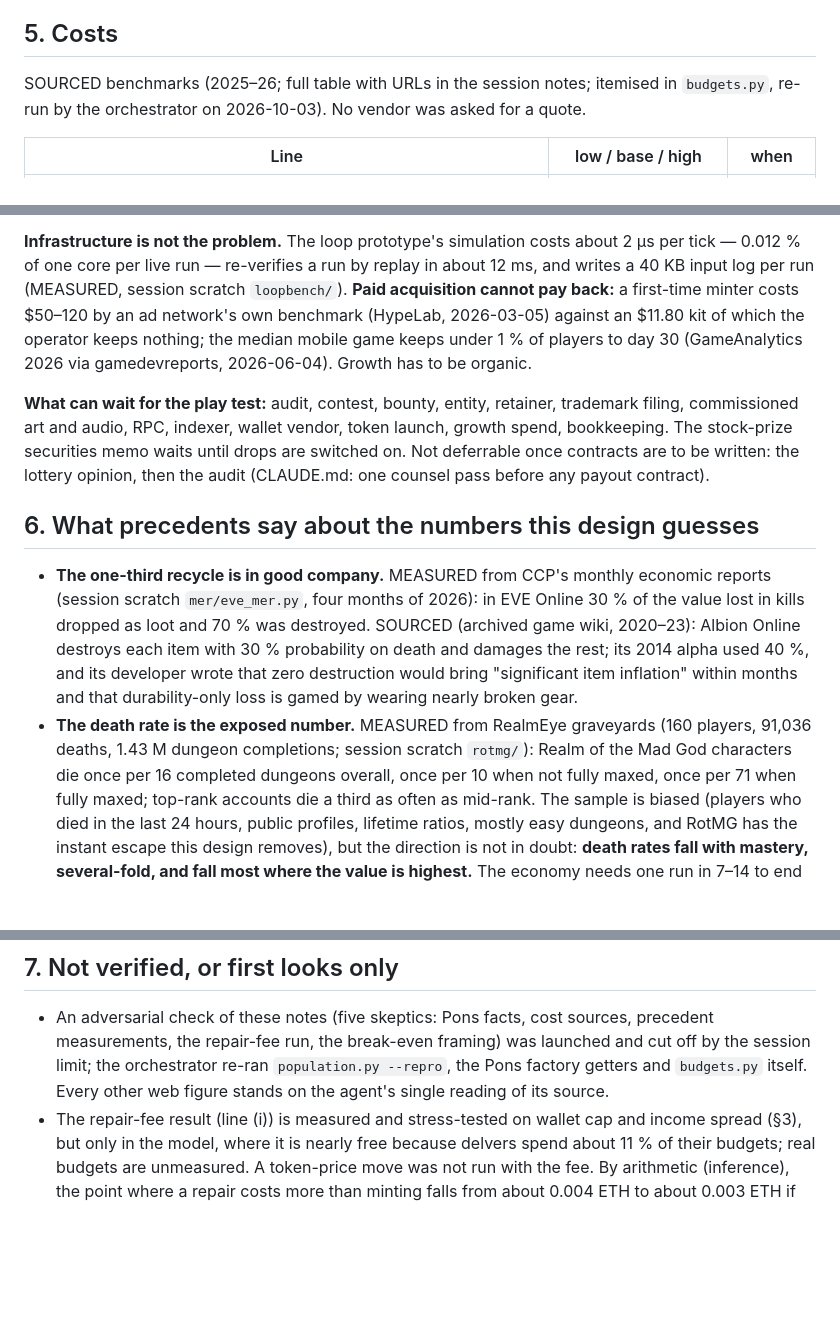
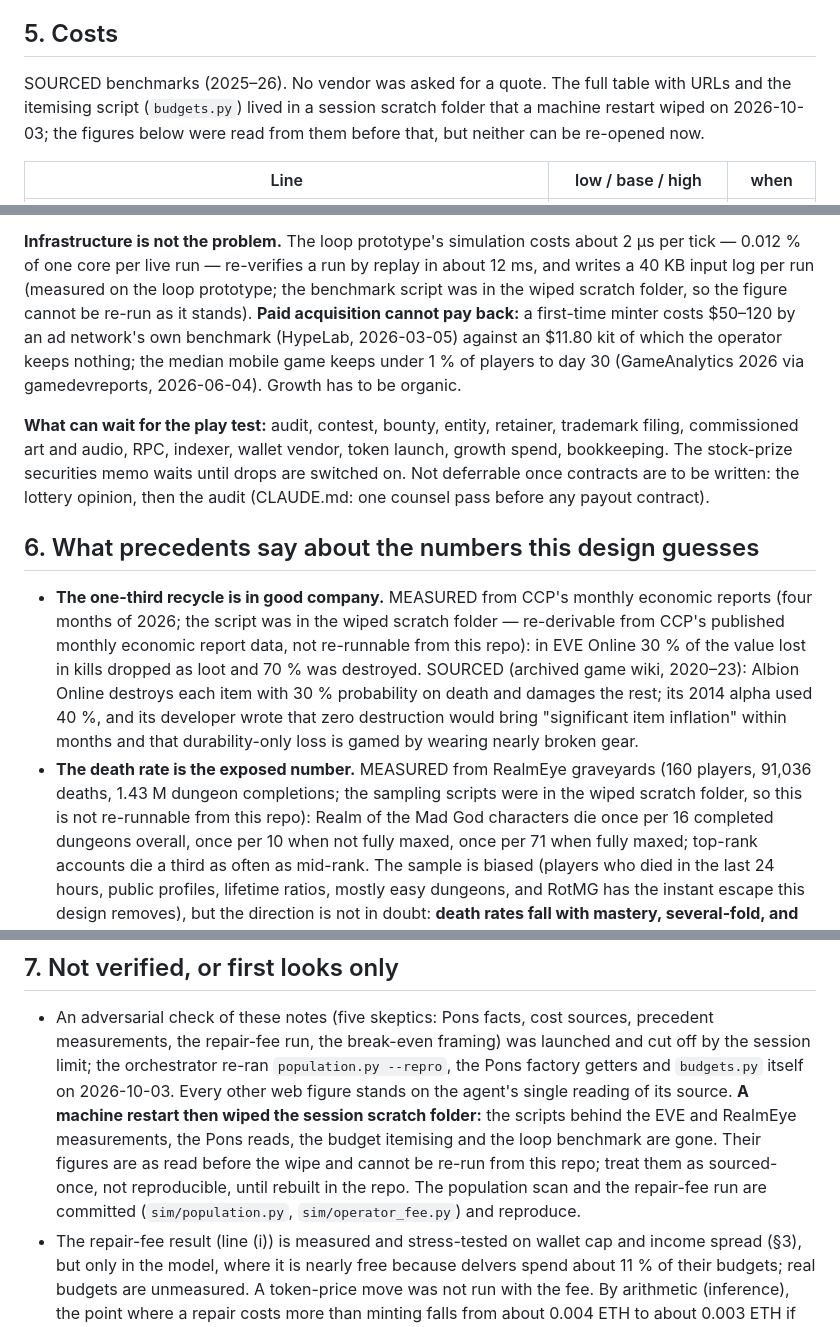
Before and after one commit to Aothe/Oubliette, a Markdown page: docs/capital.md, 3 parts joined by grey strips. Drawn GitHub-style; blank space fills up the shorter version.

Commit message:
update: capital note — mark the figures whose scratch scripts were wiped as not reproducible
Co-Authored-By: Claude Opus 5.5 <noreply@anthropic.com>

```diff
--- a/docs/capital.md
+++ b/docs/capital.md
@@ -170,8 +170,9 @@ Realm of the Mad God averaged 1,482 concurrent Steam players in September 2026
 
 ## 5. Costs
 
-SOURCED benchmarks (2025–26; full table with URLs in the session notes; itemised in `budgets.py`,
-re-run by the orchestrator on 2026-10-03). No vendor was asked for a quote.
+SOURCED benchmarks (2025–26). No vendor was asked for a quote. The full table with URLs and the
+itemising script (`budgets.py`) lived in a session scratch folder that a machine restart wiped on
+2026-10-03; the figures below were read from them before that, but neither can be re-opened now.
 
 | Line | low / base / high | when |
 |---|---|---|
@@ -212,7 +214,8 @@ them, refunds after an incident, and the operator's own living costs. Widest unc
 
 **Infrastructure is not the problem.** The loop prototype's simulation costs about 2 µs per tick
 — 0.012 % of one core per live run — re-verifies a run by replay in about 12 ms, and writes a
-40 KB input log per run (MEASURED, session scratch `loopbench/`). **Paid acquisition cannot pay
+40 KB input log per run (measured on the loop prototype; the benchmark script was in the wiped
+scratch folder, so the figure cannot be re-run as it stands). **Paid acquisition cannot pay
 back:** a first-time minter costs $50–120 by an ad network's own benchmark (HypeLab, 2026-03-05)
 against an $11.80 kit of which the operator keeps nothing; the median mobile game keeps under
 1 % of players to day 30 (GameAnalytics 2026 via gamedevreports, 2026-06-04). Growth has to be
@@ -227,13 +230,15 @@ pass before any payout contract).
 ## 6. What precedents say about the numbers this design guesses
 
 - **The one-third recycle is in good company.** MEASURED from CCP's monthly economic reports
-  (session scratch `mer/eve_mer.py`, four months of 2026): in EVE Online 30 % of the value lost
+  (four months of 2026; the script was in the wiped scratch folder — re-derivable from CCP's
+published monthly economic report data, not re-runnable from this repo): in EVE Online 30 % of the value lost
   in kills dropped as loot and 70 % was destroyed. SOURCED (archived game wiki, 2020–23): Albion
   Online destroys each item with 30 % probability on death and damages the rest; its 2014 alpha
   used 40 %, and its developer wrote that zero destruction would bring "significant item
   inflation" within months and that durability-only loss is gamed by wearing nearly broken gear.
 - **The death rate is the exposed number.** MEASURED from RealmEye graveyards (160 players, 91,036
-  deaths, 1.43 M dungeon completions; session scratch `rotmg/`): Realm of the Mad God characters
+  deaths, 1.43 M dungeon completions; the sampling scripts were in the wiped scratch folder, so
+this is not re-runnable from this repo): Realm of the Mad God characters
   die once per 16 completed dungeons overall, once per 10 when not fully maxed, once per 71 when
   fully maxed; top-rank accounts die a third as often as mid-rank. The sample is biased (players
   who died in the last 24 hours, public profiles, lifetime ratios, mostly easy dungeons, and RotMG
@@ -268,7 +273,12 @@ pass before any payout contract).
 - An adversarial check of these notes (five skeptics: Pons facts, cost sources, precedent
   measurements, the repair-fee run, the break-even framing) was launched and cut off by the
   session limit; the orchestrator re-ran `population.py --repro`, the Pons factory getters and
-  `budgets.py` itself. Every other web figure stands on the agent's single reading of its source.
+  `budgets.py` itself on 2026-10-03. Every other web figure stands on the agent's single reading
+  of its source. **A machine restart then wiped the session scratch folder:** the scripts behind
+  the EVE and RealmEye measurements, the Pons reads, the budget itemising and the loop benchmark
+  are gone. Their figures are as read before the wipe and cannot be re-run from this repo; treat
+  them as sourced-once, not reproducible, until rebuilt in the repo. The population scan and the
+  repair-fee run are committed (`sim/population.py`, `sim/operator_fee.py`) and reproduce.
 - The repair-fee result (line (i)) is measured and stress-tested on wallet cap and income
   spread (§3), but only in the model, where it is nearly free because delvers spend about 11 %
   of their budgets; real budgets are unmeasured. A token-price move was not run with the fee.
```
Also changed, not shown: other parts of docs/capital.md (+2 -1 lines), SPEC.md (+1 -1 lines).
